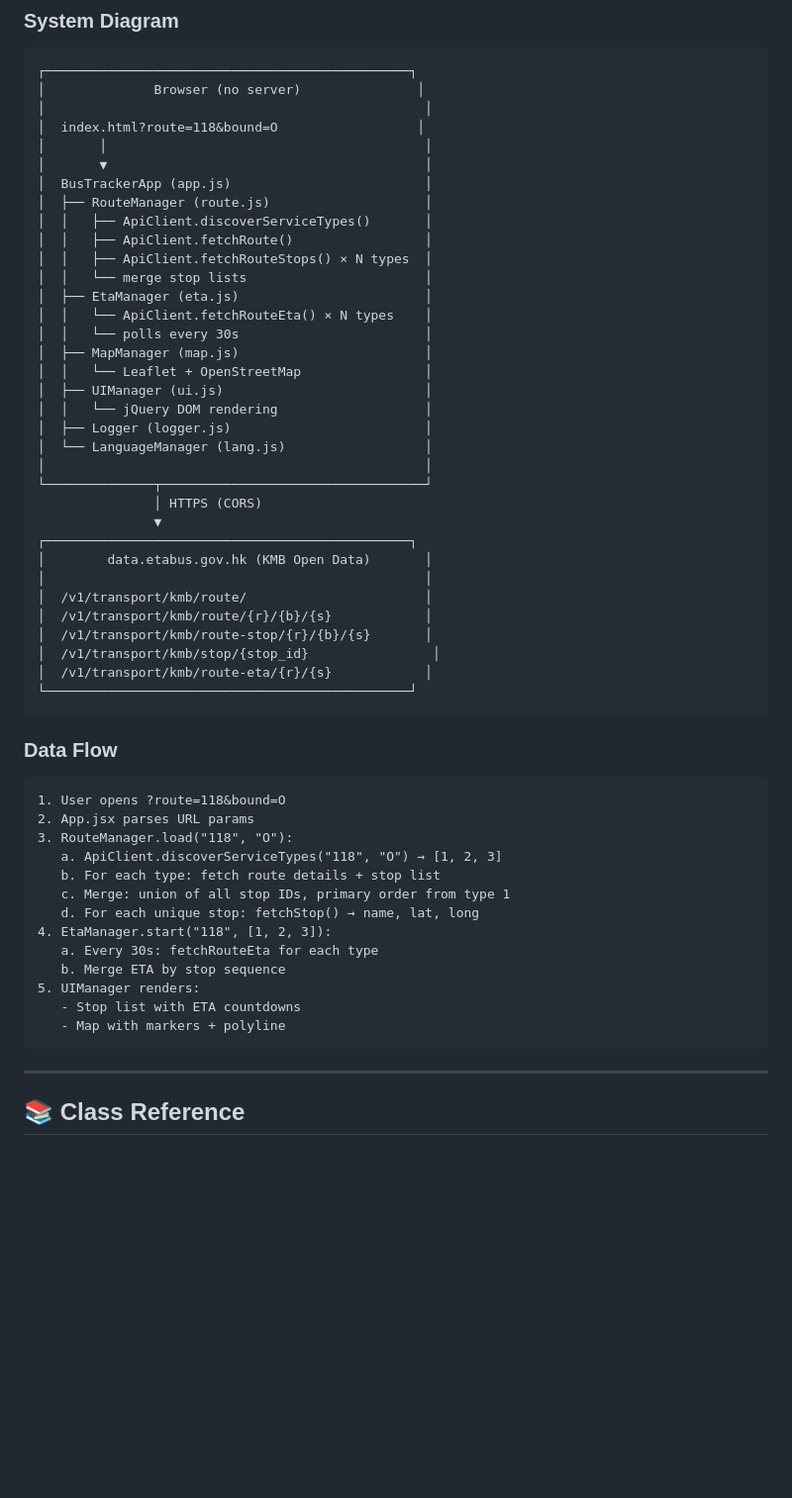
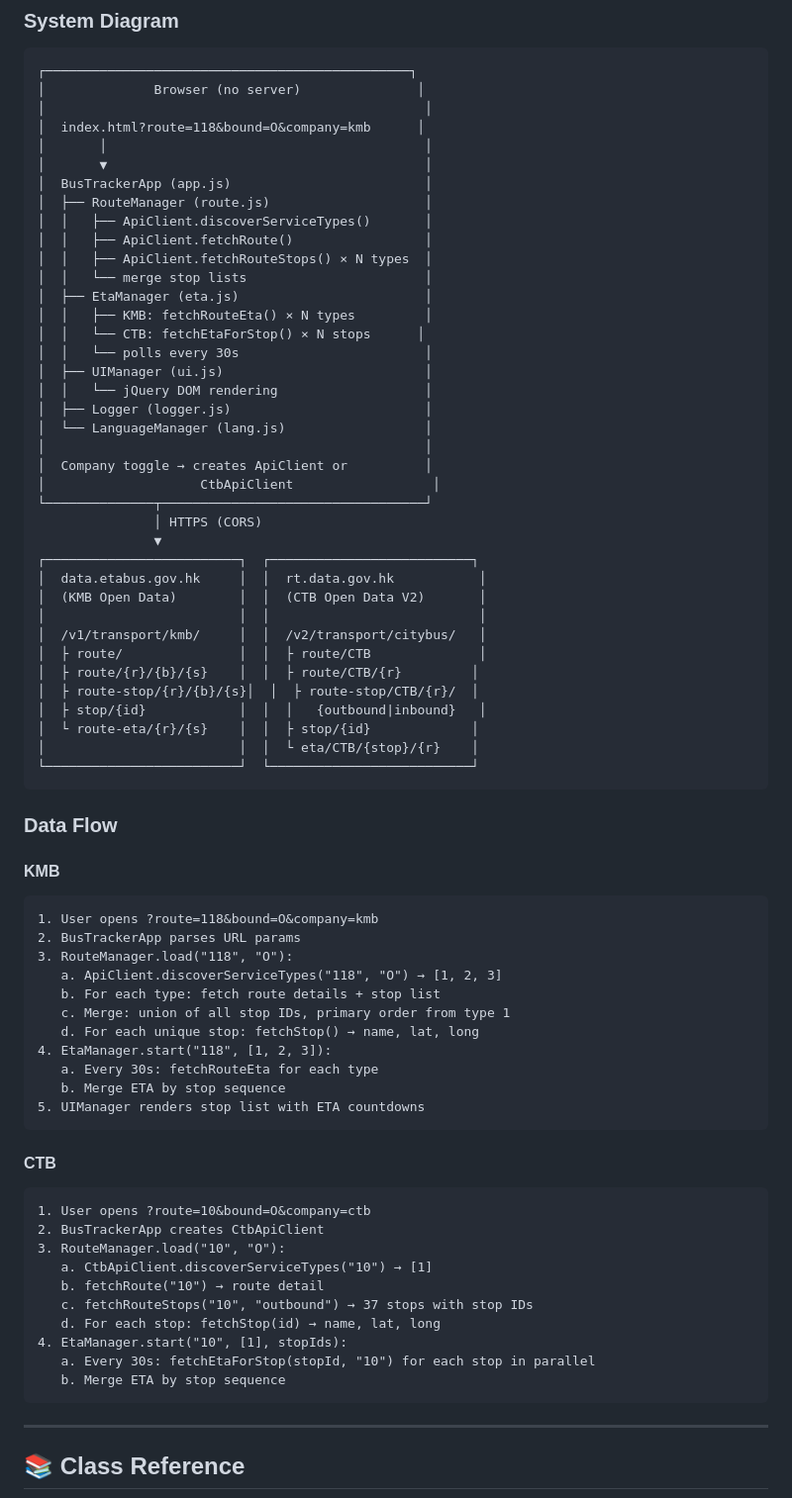
Before and after one commit to nkyang10/hk-bus-current-location, a Markdown page: README.md, the part around one of its changes. Shown at 99% size. Rendered like a GitHub page; blank space fills up the shorter version.

Commit message:
update README: document CTB support, updated diagrams, examples, API ref

````diff
--- a/README.md
+++ b/README.md
@@ -117,7 +120,7 @@ Click the 🐛 button (bottom-right). **"Copy All Log"** exports all runtime log
 ┌───────────────────────────────────────────────┐
 │              Browser (no server)               │
 │                                                 │
-│  index.html?route=118&bound=O                  │
+│  index.html?route=118&bound=O&company=kmb      │
 │       │                                         │
 │       ▼                                         │
 │  BusTrackerApp (app.js)                         │
@@ -127,34 +130,40 @@ Click the 🐛 button (bottom-right). **"Copy All Log"** exports all runtime log
 │  │   ├── ApiClient.fetchRouteStops() × N types  │
 │  │   └── merge stop lists                       │
 │  ├── EtaManager (eta.js)                        │
-│  │   └── ApiClient.fetchRouteEta() × N types    │
+│  │   ├── KMB: fetchRouteEta() × N types         │
+│  │   └── CTB: fetchEtaForStop() × N stops      │
 │  │   └── polls every 30s                        │
-│  ├── MapManager (map.js)                        │
-│  │   └── Leaflet + OpenStreetMap                │
 │  ├── UIManager (ui.js)                          │
 │  │   └── jQuery DOM rendering                   │
 │  ├── Logger (logger.js)                         │
 │  └── LanguageManager (lang.js)                  │
 │                                                 │
+│  Company toggle → creates ApiClient or          │
+│                    CtbApiClient                  │
 └──────────────┬──────────────────────────────────┘
                │ HTTPS (CORS)
                ▼
-┌───────────────────────────────────────────────┐
-│        data.etabus.gov.hk (KMB Open Data)       │
-│                                                 │
-│  /v1/transport/kmb/route/                       │
-│  /v1/transport/kmb/route/{r}/{b}/{s}            │
-│  /v1/transport/kmb/route-stop/{r}/{b}/{s}       │
-│  /v1/transport/kmb/stop/{stop_id}                │
-│  /v1/transport/kmb/route-eta/{r}/{s}            │
-└───────────────────────────────────────────────┘
+┌─────────────────────────┐  ┌──────────────────────────┐
+│  data.etabus.gov.hk     │  │  rt.data.gov.hk           │
+│  (KMB Open Data)        │  │  (CTB Open Data V2)       │
+│                         │  │                           │
+│  /v1/transport/kmb/     │  │  /v2/transport/citybus/   │
+│  ├ route/               │  │  ├ route/CTB              │
+│  ├ route/{r}/{b}/{s}    │  │  ├ route/CTB/{r}         │
+│  ├ route-stop/{r}/{b}/{s}│  │  ├ route-stop/CTB/{r}/  │
+│  ├ stop/{id}            │  │  │   {outbound|inbound}   │
+│  └ route-eta/{r}/{s}    │  │  ├ stop/{id}             │
+│                         │  │  └ eta/CTB/{stop}/{r}    │
+└─────────────────────────┘  └──────────────────────────┘
 ```
 
 ### Data Flow
 
+#### KMB
+
 ```
-1. User opens ?route=118&bound=O
-2. App.jsx parses URL params
+1. User opens ?route=118&bound=O&company=kmb
+2. BusTrackerApp parses URL params
 3. RouteManager.load("118", "O"):
    a. ApiClient.discoverServiceTypes("118", "O") → [1, 2, 3]
    b. For each type: fetch route details + stop list
@@ -163,9 +172,22 @@ Click the 🐛 button (bottom-right). **"Copy All Log"** exports all runtime log
 4. EtaManager.start("118", [1, 2, 3]):
    a. Every 30s: fetchRouteEta for each type
    b. Merge ETA by stop sequence
-5. UIManager renders:
-   - Stop list with ETA countdowns
-   - Map with markers + polyline
+5. UIManager renders stop list with ETA countdowns
+```
+
+#### CTB
+
+```
+1. User opens ?route=10&bound=O&company=ctb
+2. BusTrackerApp creates CtbApiClient
+3. RouteManager.load("10", "O"):
+   a. CtbApiClient.discoverServiceTypes("10") → [1]
+   b. fetchRoute("10") → route detail
+   c. fetchRouteStops("10", "outbound") → 37 stops with stop IDs
+   d. For each stop: fetchStop(id) → name, lat, long
+4. EtaManager.start("10", [1], stopIds):
+   a. Every 30s: fetchEtaForStop(stopId, "10") for each stop in parallel
+   b. Merge ETA by stop sequence
 ```
 
 ---
````
Also changed, not shown: other parts of README.md (+52 -27 lines).
